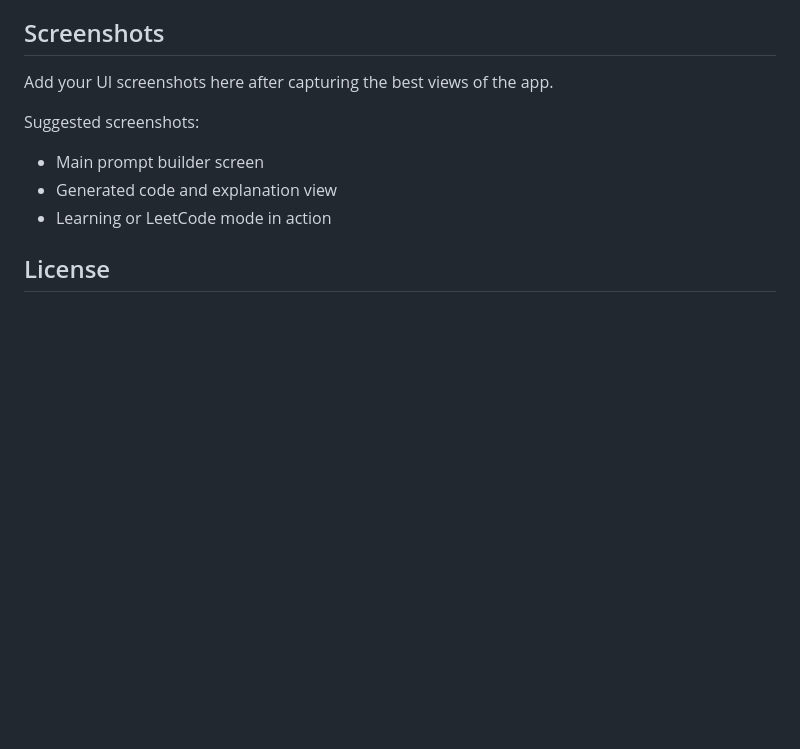
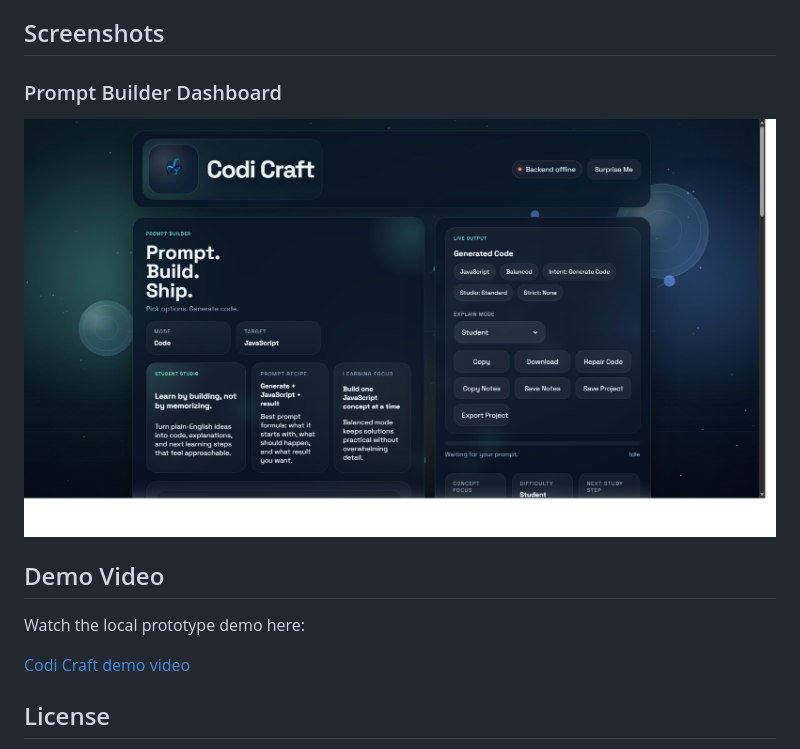
Before and after one commit to Ritzz-09/codi-craft, a Markdown page: README.md, the part around the change. Drawn GitHub-style; pictures changed too: assets/screenshots/home.png (added); blank space fills up the shorter version.

```diff
--- a/README.md
+++ b/README.md
@@ -145,12 +145,15 @@ You can also use VS Code Live Server if you prefer.
 
 ## Screenshots
 
-Add your UI screenshots here after capturing the best views of the app.
+### Prompt Builder Dashboard
 
-Suggested screenshots:
-- Main prompt builder screen
-- Generated code and explanation view
-- Learning or LeetCode mode in action
+![Codi Craft prompt builder dashboard](./assets/screenshots/home.png)
+
+## Demo Video
+
+Watch the local prototype demo here:
+
+[Codi Craft demo video](./assets/videos/demo.mp4)
 
 ## License
 
```
Also changed, not shown: assets/screenshots/README.md (added, +11 -0 lines), assets/videos/README.md (added, +9 -0 lines), 3 other files.
